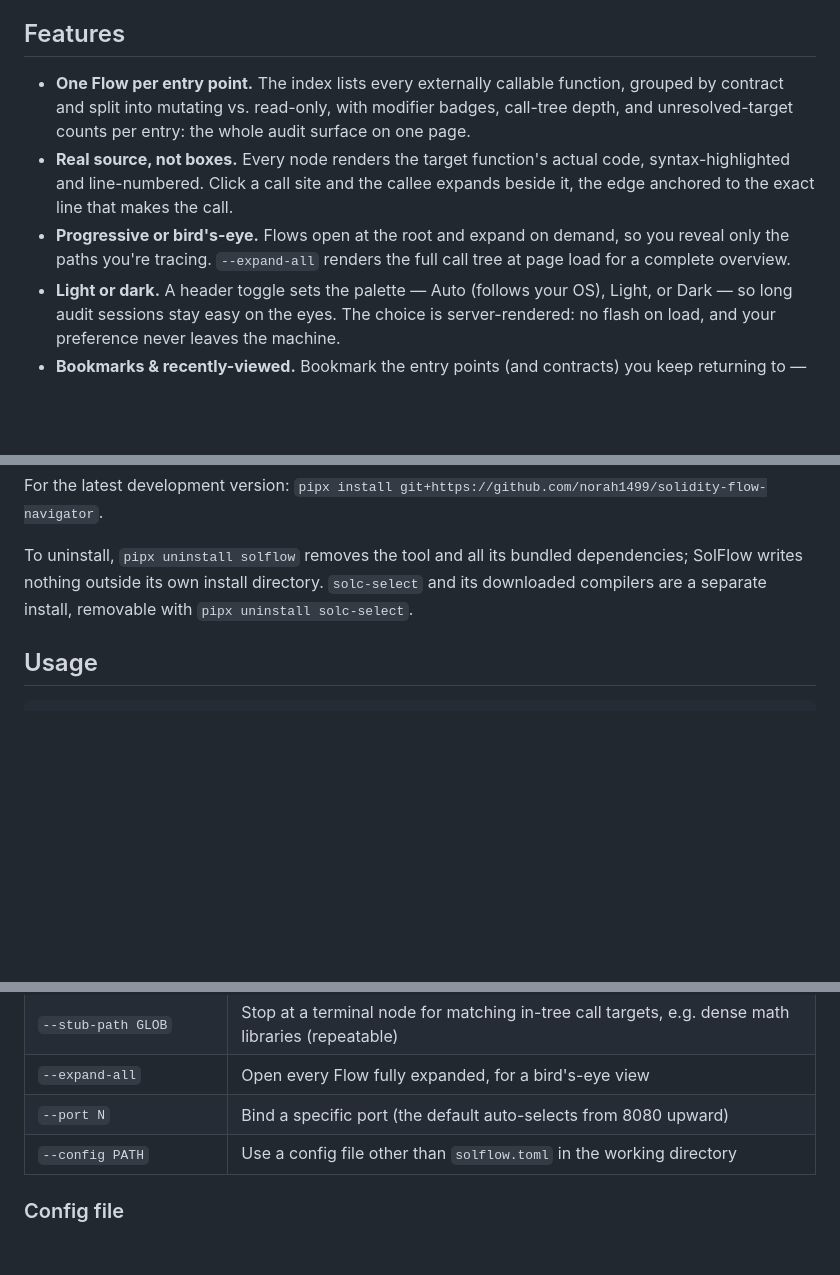
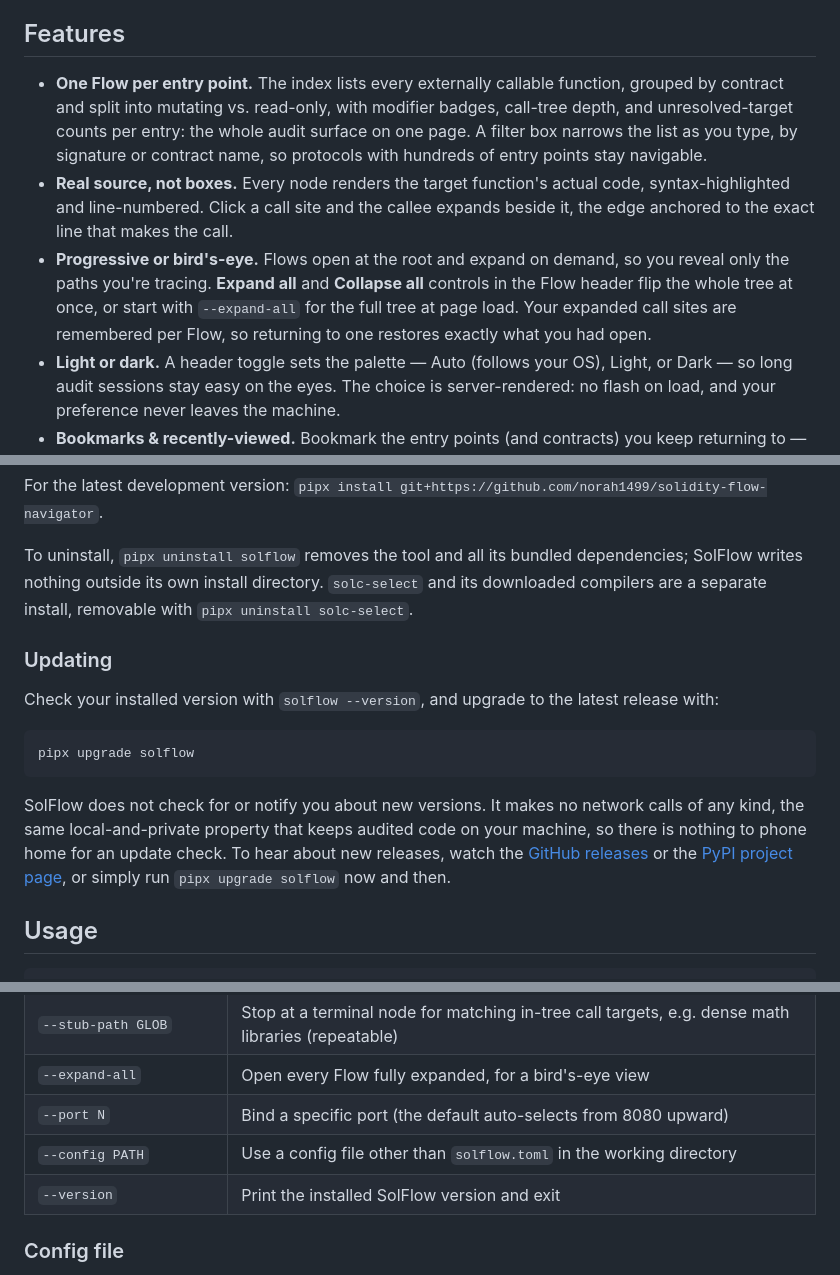
Before and after one commit to norah1499/solidity-flow-navigator, a Markdown page: README.md, 3 parts joined by grey strips. GitHub-like rendering; blank space fills up the shorter version.

Commit message:
docs: README — v0.16.0 features, --version flag, Updating section
Document the index filter, in-page expand/collapse-all, and persisted expansion;
add --version to the CLI flag table; add an Updating section (pipx upgrade
solflow) noting SolFlow makes no network calls and does not check for updates.

````diff
--- a/README.md
+++ b/README.md
@@ -22,9 +22,9 @@ The first job in any audit is reconstructing what actually happens when someone
 
 ## Features
 
-- **One Flow per entry point.** The index lists every externally callable function, grouped by contract and split into mutating vs. read-only, with modifier badges, call-tree depth, and unresolved-target counts per entry: the whole audit surface on one page.
+- **One Flow per entry point.** The index lists every externally callable function, grouped by contract and split into mutating vs. read-only, with modifier badges, call-tree depth, and unresolved-target counts per entry: the whole audit surface on one page. A filter box narrows the list as you type, by signature or contract name, so protocols with hundreds of entry points stay navigable.
 - **Real source, not boxes.** Every node renders the target function's actual code, syntax-highlighted and line-numbered. Click a call site and the callee expands beside it, the edge anchored to the exact line that makes the call.
-- **Progressive or bird's-eye.** Flows open at the root and expand on demand, so you reveal only the paths you're tracing. `--expand-all` renders the full call tree at page load for a complete overview.
+- **Progressive or bird's-eye.** Flows open at the root and expand on demand, so you reveal only the paths you're tracing. **Expand all** and **Collapse all** controls in the Flow header flip the whole tree at once, or start with `--expand-all` for the full tree at page load. Your expanded call sites are remembered per Flow, so returning to one restores exactly what you had open.
 - **Light or dark.** A header toggle sets the palette — Auto (follows your OS), Light, or Dark — so long audit sessions stay easy on the eyes. The choice is server-rendered: no flash on load, and your preference never leaves the machine.
 - **Bookmarks & recently-viewed.** Bookmark the entry points (and contracts) you keep returning to — they collect in a *Bookmarked* section at the top of the index, reachable from any scroll position via a floating shortcut. Toggling a bookmark happens in place, so the page doesn't lose your spot. Entry points you've already opened are tinted on the index so you can see your progress at a glance. It's all a first-party localhost cookie — no accounts, nothing leaves the machine — and the toggles still work with JavaScript disabled.
 - **It never silently lies.** When a call target can't be resolved statically (an interface with no bound implementation, `addr.call(...)`, computed-target Yul), the node is explicitly marked unresolved, with the reason. No guessing, no silent omissions. The auditor's trust in a Flow's completeness within its declared scope is the load-bearing property.
@@ -47,6 +47,16 @@ solc-select install <version> && solc-select use <version>
 For the latest development version: `pipx install git+https://github.com/norah1499/solidity-flow-navigator`.
 
 To uninstall, `pipx uninstall solflow` removes the tool and all its bundled dependencies; SolFlow writes nothing outside its own install directory. `solc-select` and its downloaded compilers are a separate install, removable with `pipx uninstall solc-select`.
+
+### Updating
+
+Check your installed version with `solflow --version`, and upgrade to the latest release with:
+
+```bash
+pipx upgrade solflow
+```
+
+SolFlow does not check for or notify you about new versions. It makes no network calls of any kind, the same local-and-private property that keeps audited code on your machine, so there is nothing to phone home for an update check. To hear about new releases, watch the [GitHub releases](https://github.com/norah1499/solidity-flow-navigator/releases) or the [PyPI project page](https://pypi.org/project/solflow/), or simply run `pipx upgrade solflow` now and then.
 
 ## Usage
 
@@ -75,6 +85,7 @@ Run `solflow --help` for the full reference, grouped into **Scope**, **Resolutio
 | `--expand-all` | Open every Flow fully expanded, for a bird's-eye view |
 | `--port N` | Bind a specific port (the default auto-selects from 8080 upward) |
 | `--config PATH` | Use a config file other than `solflow.toml` in the working directory |
+| `--version` | Print the installed SolFlow version and exit |
 
 ### Config file
 
````
